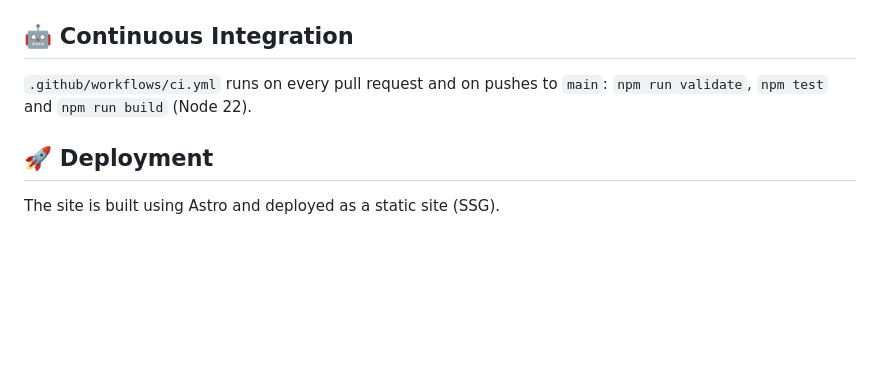
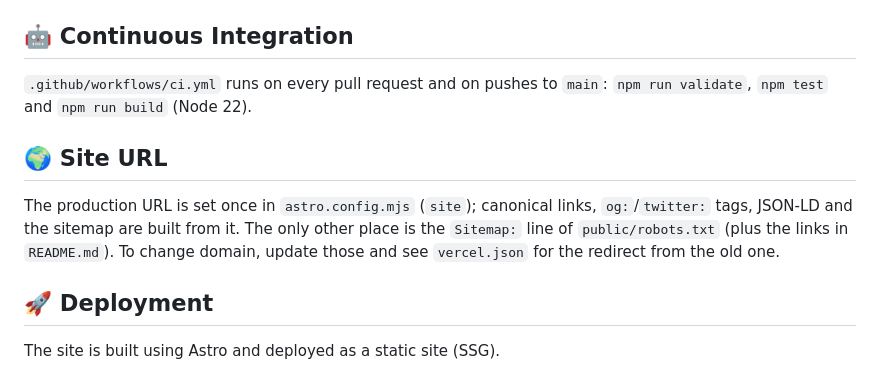
Before and after one commit to YamilAyma/notebooklm-prompt-styles, a Markdown page: DEVELOPMENT.md, the part around the change. GitHub-like rendering; blank space fills up the shorter version.

Commit message:
docs (Dev) - Document where the site URL lives

```diff
--- a/DEVELOPMENT.md
+++ b/DEVELOPMENT.md
@@ -144,6 +144,10 @@ Commit messages must follow the project standard to keep history readable.
 
 `.github/workflows/ci.yml` runs on every pull request and on pushes to `main`: `npm run validate`, `npm test` and `npm run build` (Node 22).
 
+## 🌍 Site URL
+
+The production URL is set once in `astro.config.mjs` (`site`); canonical links, `og:`/`twitter:` tags, JSON-LD and the sitemap are built from it. The only other place is the `Sitemap:` line of `public/robots.txt` (plus the links in `README.md`). To change domain, update those and see `vercel.json` for the redirect from the old one.
+
 ## 🚀 Deployment
 
 The site is built using Astro and deployed as a static site (SSG).
```
